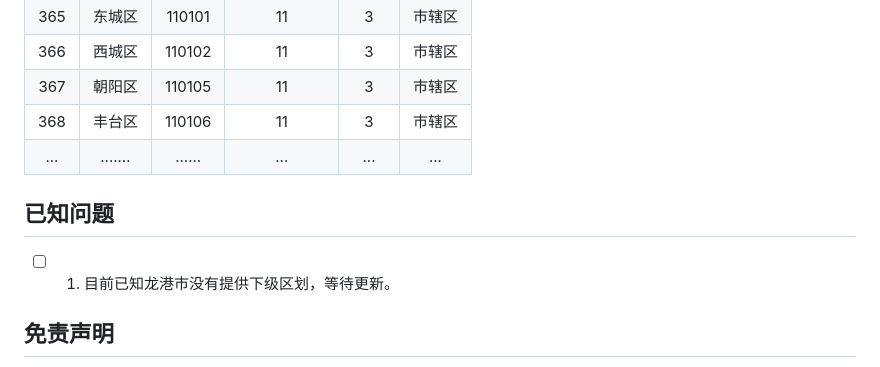
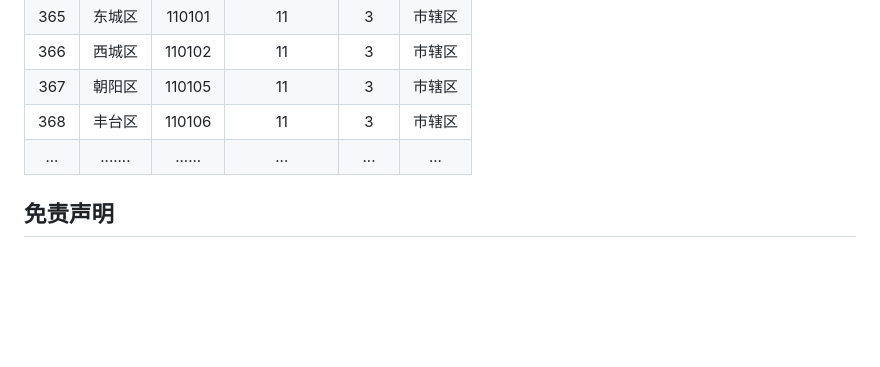
Before and after one commit to FHZDCJ/administrative-division-code-of-China, a Markdown page: README.md, the part around the change. Drawn GitHub-style; blank space fills up the shorter version.

Commit message:
修正README.md说明文件，龙港市无乡级行政区划

```diff
--- a/README.md
+++ b/README.md
@@ -56,10 +56,6 @@
 | 368  | 丰台区  | 110106 |     11      |   3   | 市辖区 |
 | ...  | ....... | ...... |     ...     |  ...  |  ...   |
 
-## 已知问题
-
-- [ ] 1. 目前已知龙港市没有提供下级区划，等待更新。
-
 ## 免责声明
 
 本项目的数据完全来源于民政部旗下的[中国•国家地名信息库](https://dmfw.mca.gov.cn/XzqhVersionPublish.html)，人工整理形成，除了删除了没有详细数据的台湾省、香港特别行政区、澳门特别行政区的区划信息以外，未作其他修改。若要使用本项目，请自行确保数据准确性。
```
